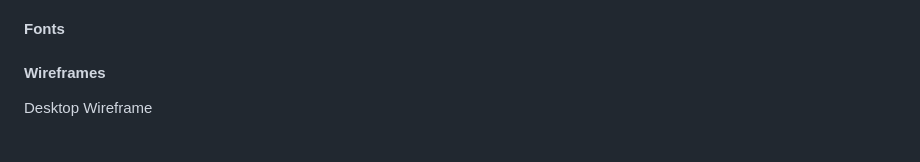
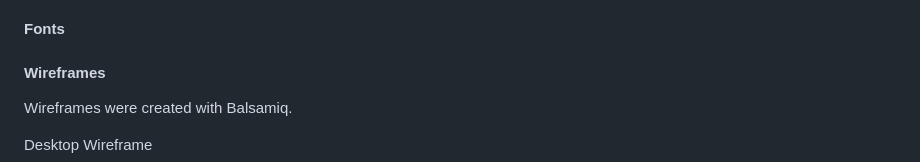
Before and after one commit to clekremer/ppfourresub, a Markdown page: README.md, the part around the change. Rendered like a GitHub page; blank space fills up the shorter version.

Commit message:
Add text to wireframes in README

```diff
--- a/README.md
+++ b/README.md
@@ -102,6 +102,8 @@ The page has a very simple design. Focus lies on the functionality and providing
 #### Fonts
 
 #### Wireframes
+
+Wireframes were created with Balsamiq.
 
 <summary>Desktop Wireframe</summary>
 
```
